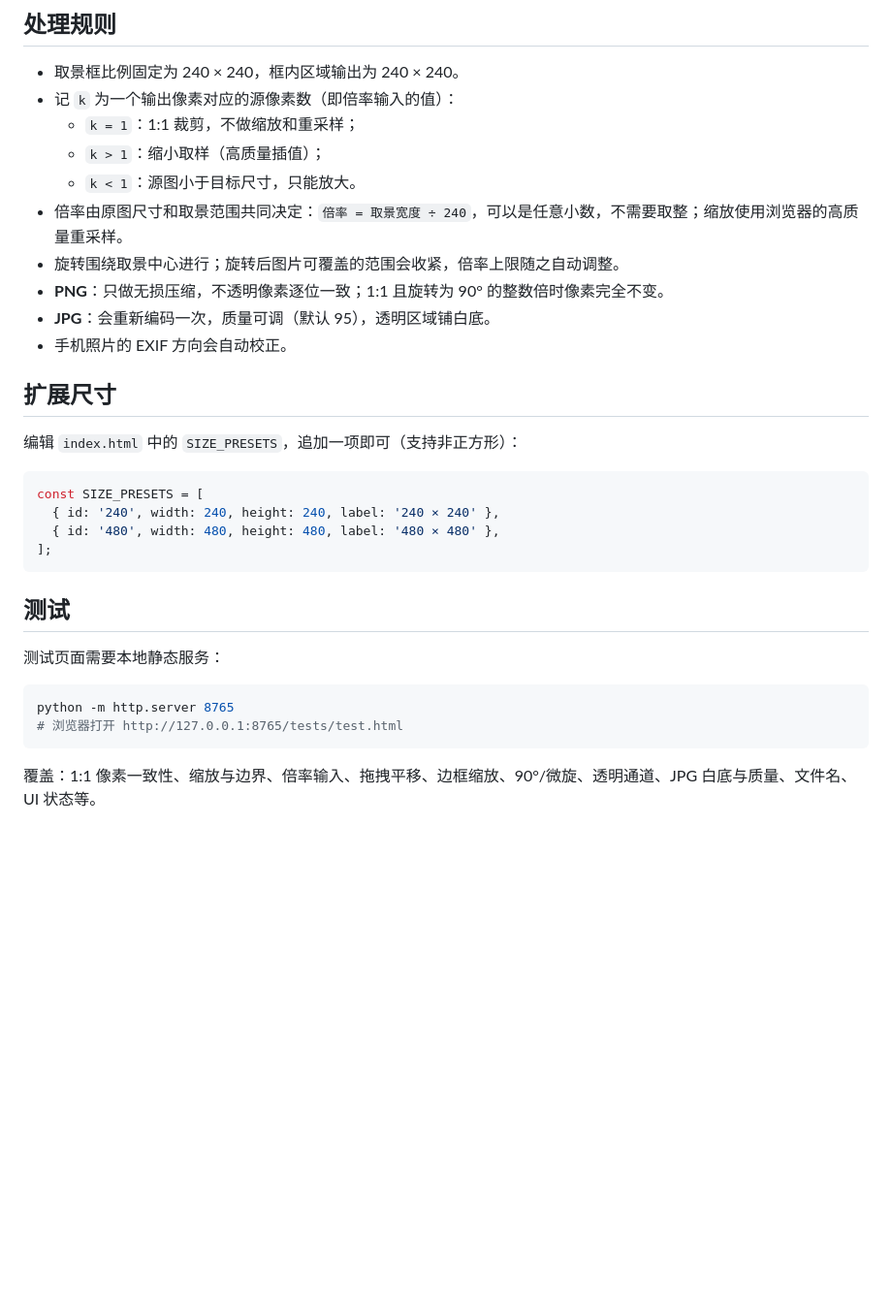
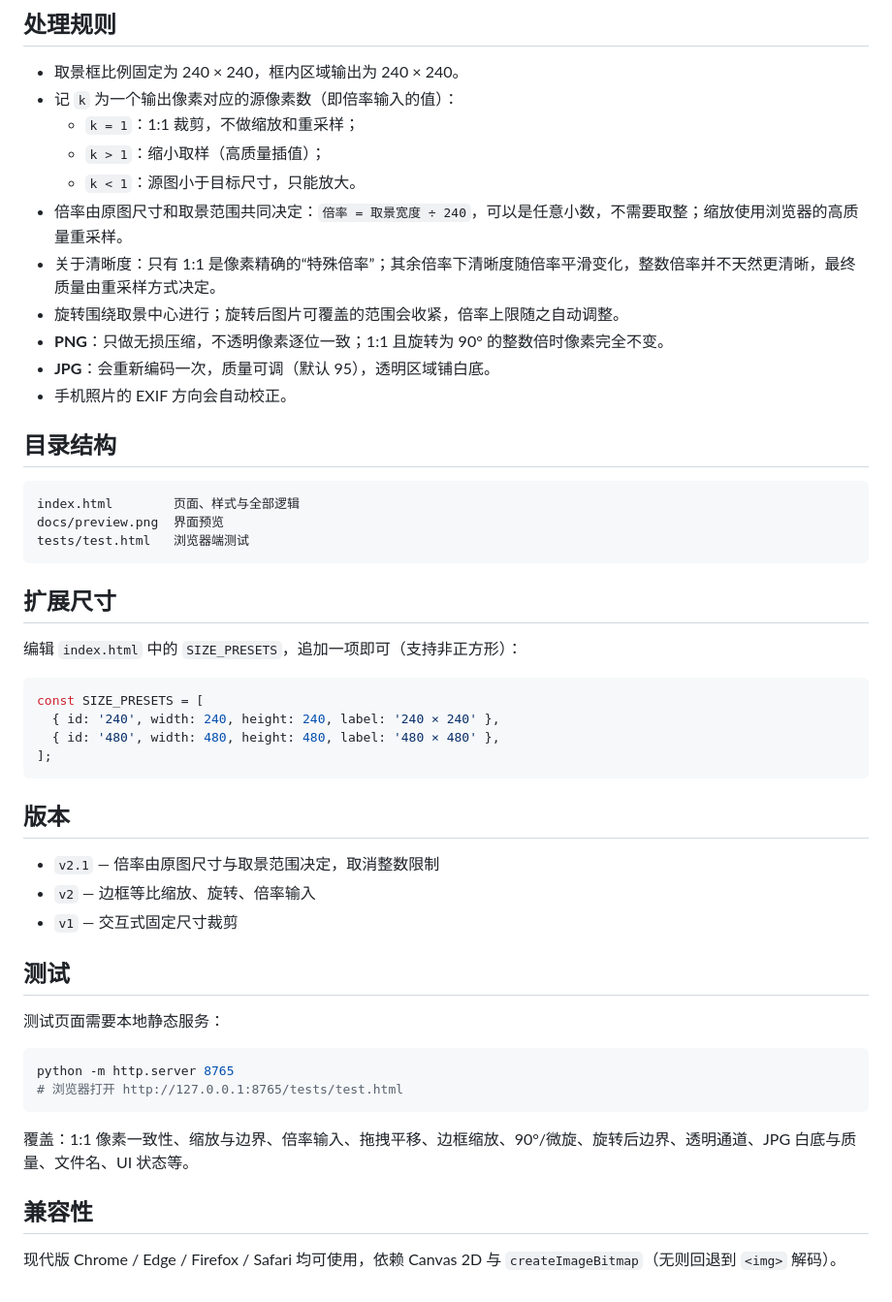
Before and after one commit to yaki1210/lockscreenimage, a Markdown page: README.md, the part around one of its changes. Shown at 97% size. Rendered like a GitHub page; blank space fills up the shorter version.

````diff
--- a/README.md
+++ b/README.md
@@ -32,10 +46,19 @@
   - `k > 1`：缩小取样（高质量插值）；
   - `k < 1`：源图小于目标尺寸，只能放大。
 - 倍率由原图尺寸和取景范围共同决定：`倍率 = 取景宽度 ÷ 240`，可以是任意小数，不需要取整；缩放使用浏览器的高质量重采样。
+- 关于清晰度：只有 1:1 是像素精确的“特殊倍率”；其余倍率下清晰度随倍率平滑变化，整数倍率并不天然更清晰，最终质量由重采样方式决定。
 - 旋转围绕取景中心进行；旋转后图片可覆盖的范围会收紧，倍率上限随之自动调整。
 - **PNG**：只做无损压缩，不透明像素逐位一致；1:1 且旋转为 90° 的整数倍时像素完全不变。
 - **JPG**：会重新编码一次，质量可调（默认 95），透明区域铺白底。
 - 手机照片的 EXIF 方向会自动校正。
+
+## 目录结构
+
+```text
+index.html        页面、样式与全部逻辑
+docs/preview.png  界面预览
+tests/test.html   浏览器端测试
+```
 
 ## 扩展尺寸
 
@@ -48,6 +71,12 @@ const SIZE_PRESETS = [
 ];
 ```
 
+## 版本
+
+- `v2.1` — 倍率由原图尺寸与取景范围决定，取消整数限制
+- `v2` — 边框等比缩放、旋转、倍率输入
+- `v1` — 交互式固定尺寸裁剪
+
 ## 测试
 
 测试页面需要本地静态服务：
@@ -57,4 +86,8 @@ python -m http.server 8765
 # 浏览器打开 http://127.0.0.1:8765/tests/test.html
 ```
 
-覆盖：1:1 像素一致性、缩放与边界、倍率输入、拖拽平移、边框缩放、90°/微旋、透明通道、JPG 白底与质量、文件名、UI 状态等。
+覆盖：1:1 像素一致性、缩放与边界、倍率输入、拖拽平移、边框缩放、90°/微旋、旋转后边界、透明通道、JPG 白底与质量、文件名、UI 状态等。
+
+## 兼容性
+
+现代版 Chrome / Edge / Firefox / Safari 均可使用，依赖 Canvas 2D 与 `createImageBitmap`（无则回退到 `<img>` 解码）。
````
Also changed, not shown: other parts of README.md (+19 -5 lines), docs/preview.png (added).
